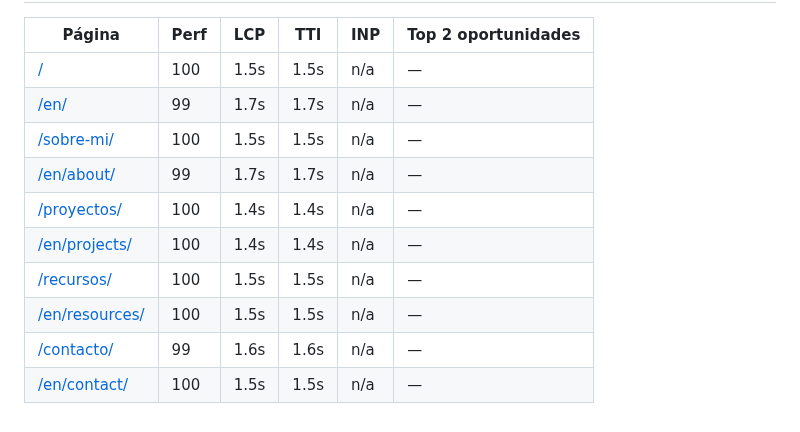
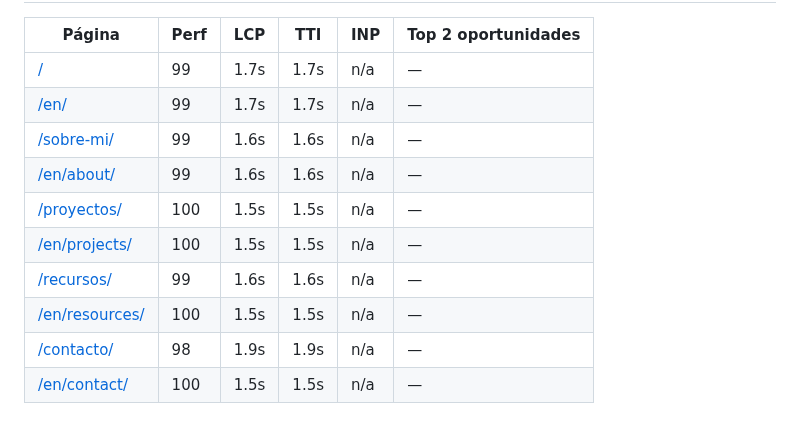
Before and after one commit to ppkapiro/pepecapiro-wp-theme, a Markdown page: docs/VALIDACION_MVP_v0_2_1.md, the part around one of its changes. Rendered like a GitHub page.

Commit message:
chore(ci): actualizar tabla Lighthouse móvil

```diff
--- a/docs/VALIDACION_MVP_v0_2_1.md
+++ b/docs/VALIDACION_MVP_v0_2_1.md
@@ -102,13 +102,13 @@ Notas:
 
 | Página | Perf | LCP | TTI | INP | Top 2 oportunidades |
 |--------|------|-----|-----|-----|----------------------|
-| [/](lighthouse/home.html) | 100 | 1.5s | 1.5s | n/a | — |
+| [/](lighthouse/home.html) | 99 | 1.7s | 1.7s | n/a | — |
 | [/en/](lighthouse/en-home.html) | 99 | 1.7s | 1.7s | n/a | — |
-| [/sobre-mi/](lighthouse/sobre-mi.html) | 100 | 1.5s | 1.5s | n/a | — |
-| [/en/about/](lighthouse/en-about.html) | 99 | 1.7s | 1.7s | n/a | — |
-| [/proyectos/](lighthouse/proyectos.html) | 100 | 1.4s | 1.4s | n/a | — |
-| [/en/projects/](lighthouse/en-projects.html) | 100 | 1.4s | 1.4s | n/a | — |
-| [/recursos/](lighthouse/recursos.html) | 100 | 1.5s | 1.5s | n/a | — |
+| [/sobre-mi/](lighthouse/sobre-mi.html) | 99 | 1.6s | 1.6s | n/a | — |
+| [/en/about/](lighthouse/en-about.html) | 99 | 1.6s | 1.6s | n/a | — |
+| [/proyectos/](lighthouse/proyectos.html) | 100 | 1.5s | 1.5s | n/a | — |
+| [/en/projects/](lighthouse/en-projects.html) | 100 | 1.5s | 1.5s | n/a | — |
+| [/recursos/](lighthouse/recursos.html) | 99 | 1.6s | 1.6s | n/a | — |
 | [/en/resources/](lighthouse/en-resources.html) | 100 | 1.5s | 1.5s | n/a | — |
-| [/contacto/](lighthouse/contacto.html) | 99 | 1.6s | 1.6s | n/a | — |
+| [/contacto/](lighthouse/contacto.html) | 98 | 1.9s | 1.9s | n/a | — |
 | [/en/contact/](lighthouse/en-contact.html) | 100 | 1.5s | 1.5s | n/a | — |
```
Also changed, not shown: other parts of docs/VALIDACION_MVP_v0_2_1.md (+1 -1 lines).
